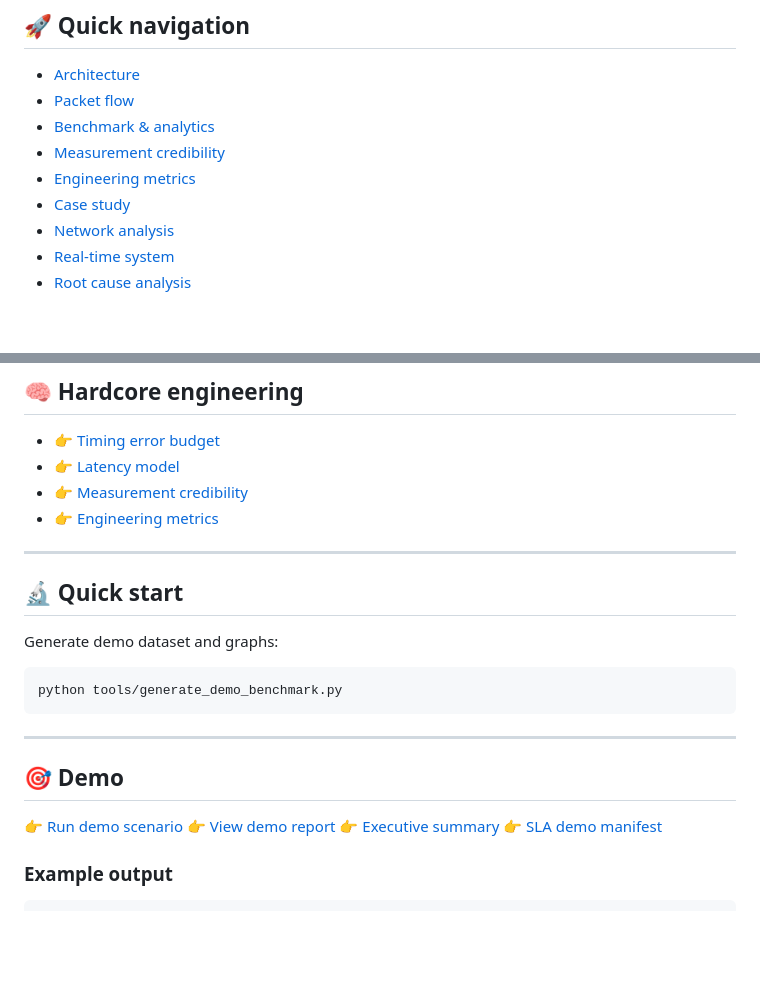
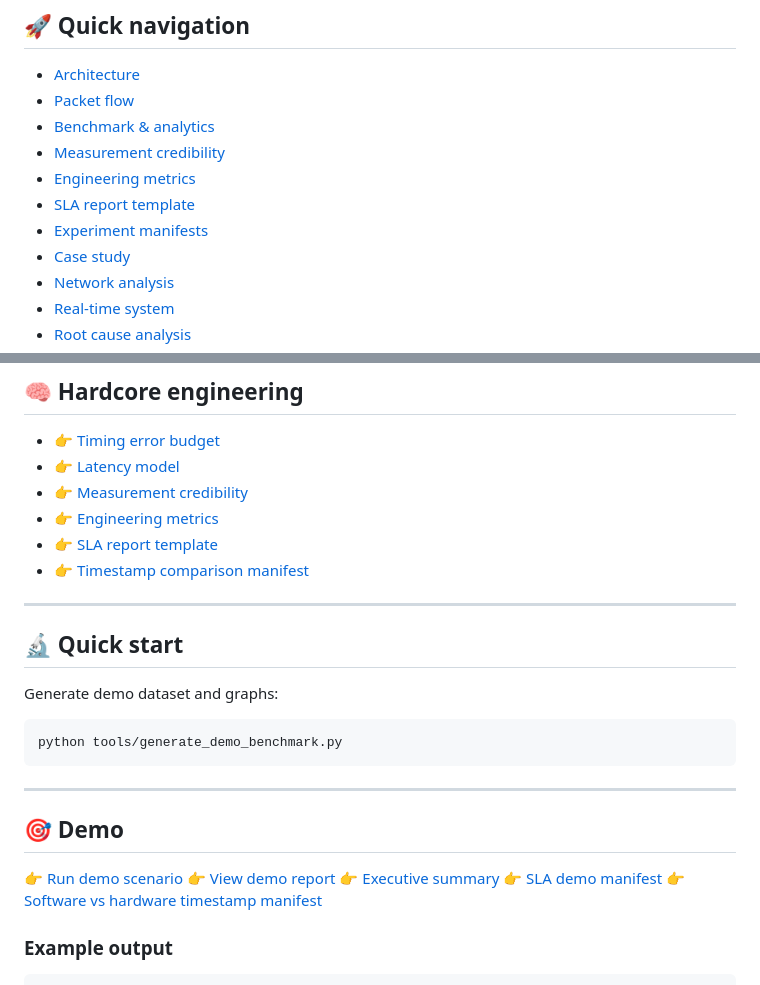
Before and after one commit to Lay007/network-quality-assessment, a Markdown page: README.md, 2 parts joined by grey strips. GitHub-like rendering; blank space fills up the shorter version.

Commit message:
docs: expose SLA dashboard and manifests

```diff
--- a/README.md
+++ b/README.md
@@ -36,6 +36,8 @@ Use FPGA/SFP datapath timestamping with custom SLA probe packets.
 - [Benchmark & analytics](#-benchmark--analytics)
 - [Measurement credibility](docs/measurement-credibility.md)
 - [Engineering metrics](docs/engineering-metrics.md)
+- [SLA report template](reports/sla_report.template.md)
+- [Experiment manifests](experiments/README.md)
 - [Case study](#-case-study)
 - [Network analysis](#-network-analysis)
 - [Real-time system](#-real-time-system)
@@ -133,6 +139,8 @@ Use FPGA/SFP datapath timestamping with custom SLA probe packets.
 - 👉 [Latency model](docs/latency-model.md)
 - 👉 [Measurement credibility](docs/measurement-credibility.md)
 - 👉 [Engineering metrics](docs/engineering-metrics.md)
+- 👉 [SLA report template](reports/sla_report.template.md)
+- 👉 [Timestamp comparison manifest](experiments/software_vs_hardware_timestamp.yaml)
 
 ---
 
@@ -152,6 +160,7 @@ python tools/generate_demo_benchmark.py
 👉 [View demo report](examples/demo/report.md)
 👉 [Executive summary](examples/demo/executive-summary.md)
 👉 [SLA demo manifest](experiments/sla_demo.yaml)
+👉 [Software vs hardware timestamp manifest](experiments/software_vs_hardware_timestamp.yaml)
 
 ### Example output
 
```
Also changed, not shown: other parts of README.md (+4 -0 lines).
